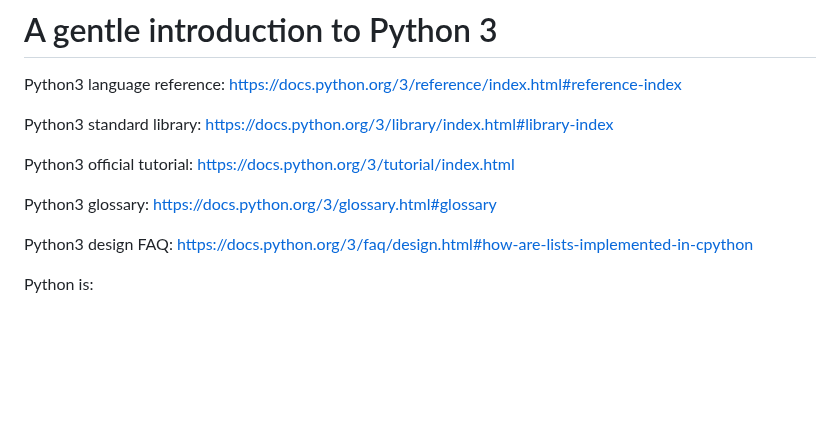
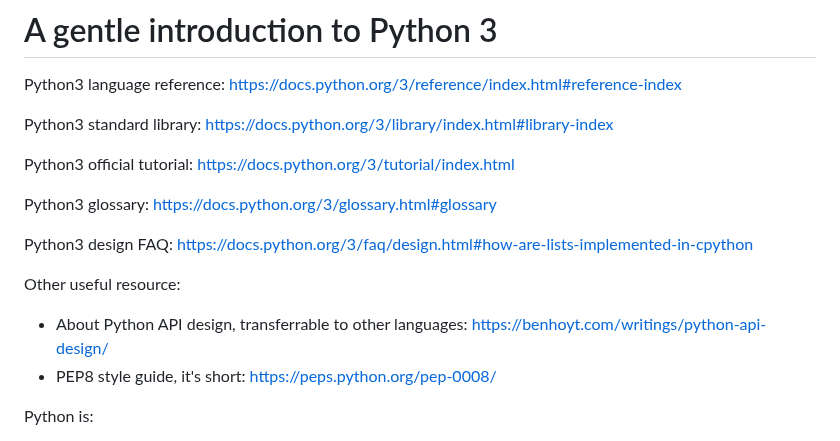
Before and after one commit to yumium/tech_notes, a Markdown page: A gentle introduction to Python 3.md, the part around the change. Rendered like a GitHub page; blank space fills up the shorter version.

```diff
--- a/A gentle introduction to Python 3.md
+++ b/A gentle introduction to Python 3.md
@@ -9,6 +9,14 @@ Python3 official tutorial: https://docs.python.org/3/tutorial/index.html
 Python3 glossary: https://docs.python.org/3/glossary.html#glossary
 
 Python3 design FAQ: https://docs.python.org/3/faq/design.html#how-are-lists-implemented-in-cpython
+
+Other useful resource:
+
+- About Python API design, transferrable to other languages: https://benhoyt.com/writings/python-api-design/
+- PEP8 style guide, it's short: https://peps.python.org/pep-0008/
+
+
+
 
 Python is:
 
```
